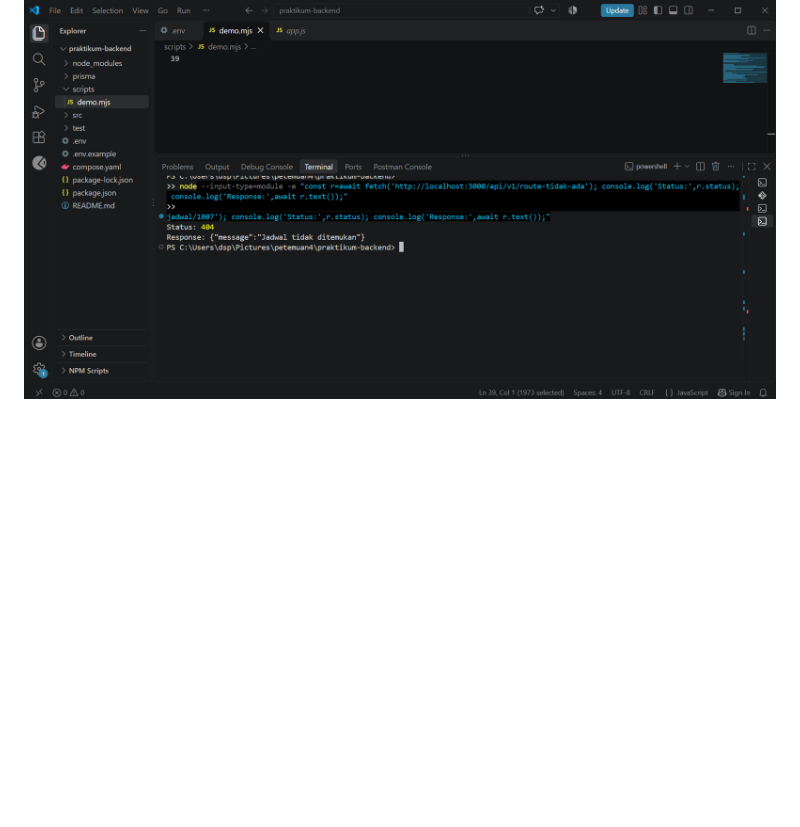
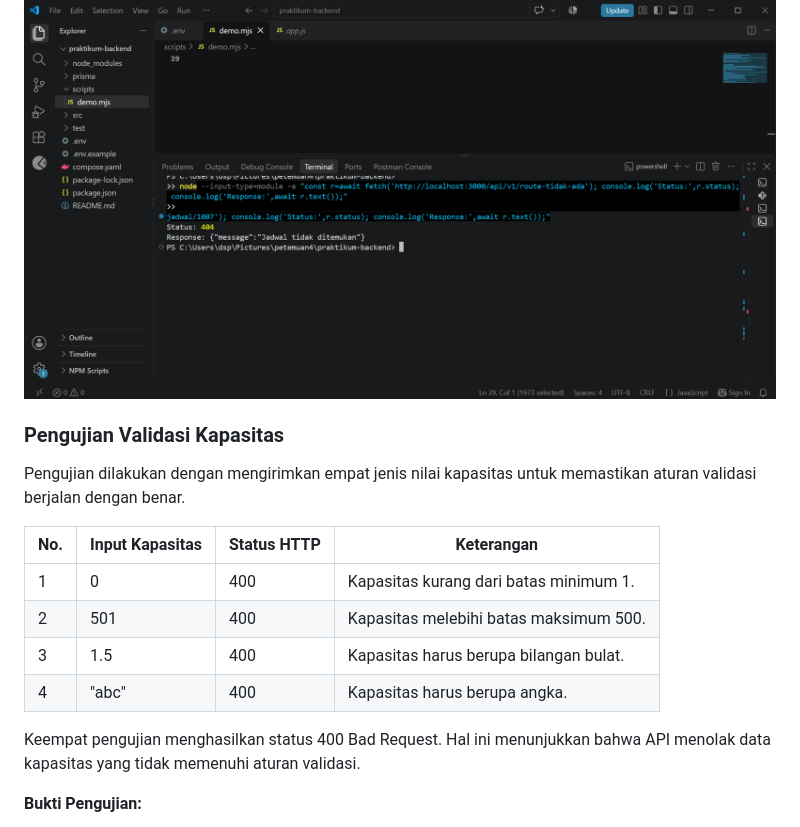
Before and after one commit to 003-Aura/pertemuan5, a Markdown page: laporan.md, the part around one of its changes. GitHub-like rendering; blank space fills up the shorter version.

```diff
--- a/laporan.md
+++ b/laporan.md
@@ -146,3 +146,18 @@ Pengujian dilakukan dengan mengakses kembali data jadwal menggunakan ID `1007` s
 
 ![09-pengujian-delete-database.png](bukti/09-pengujian-delete-database.PNG)
 
+### Pengujian Validasi Kapasitas
+
+Pengujian dilakukan dengan mengirimkan empat jenis nilai kapasitas untuk memastikan aturan validasi berjalan dengan benar.
+
+| No. | Input Kapasitas | Status HTTP | Keterangan |
+|---|---|---|---|
+| 1 | 0 | 400 | Kapasitas kurang dari batas minimum 1. |
+| 2 | 501 | 400 | Kapasitas melebihi batas maksimum 500. |
+| 3 | 1.5 | 400 | Kapasitas harus berupa bilangan bulat. |
+| 4 | "abc" | 400 | Kapasitas harus berupa angka. |
+
+Keempat pengujian menghasilkan status 400 Bad Request. Hal ini menunjukkan bahwa API menolak data kapasitas yang tidak memenuhi aturan validasi.
+
+**Bukti Pengujian:**
+
```
Also changed, not shown: other parts of laporan.md (+6 -0 lines), bukti/10-pengujian-kapasitas-501.PNG (added), bukti/11-pengujian-kapasitas-pecahan.PNG (added), bukti/12-pengujian-kapasitas-string.PNG (added).
